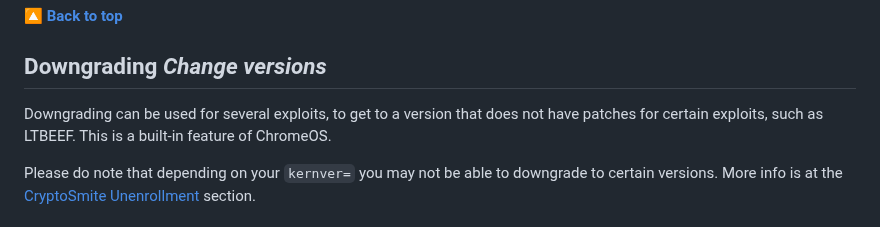
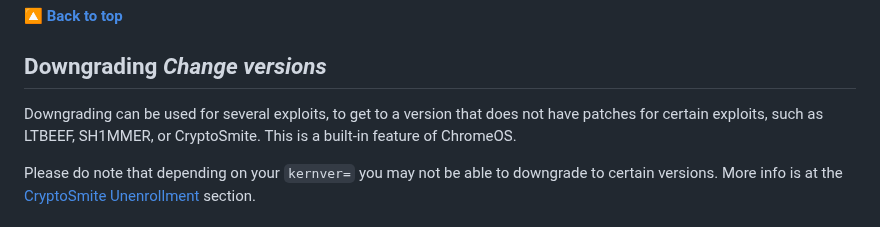
Before and after one commit to 3kh0/ext-remover, a Markdown page: README.md, the part around the change. Rendered like a GitHub page.

Commit message:
update: add more examples to "downgrading" section

```diff
--- a/README.md
+++ b/README.md
@@ -573,7 +573,7 @@ If you close the tab, the exploit will stop working.
 
 ## Downgrading *Change versions*
 
-Downgrading can be used for several exploits, to get to a version that does not have patches for certain exploits, such as LTBEEF. This is a built-in feature of ChromeOS.
+Downgrading can be used for several exploits, to get to a version that does not have patches for certain exploits, such as LTBEEF, SH1MMER, or CryptoSmite. This is a built-in feature of ChromeOS.
 
 Please do note that depending on your `kernver=` you may not be able to downgrade to certain versions. More info is at the [CryptoSmite Unenrollment](#cryptosmite-unenrollment) section.
 
```
